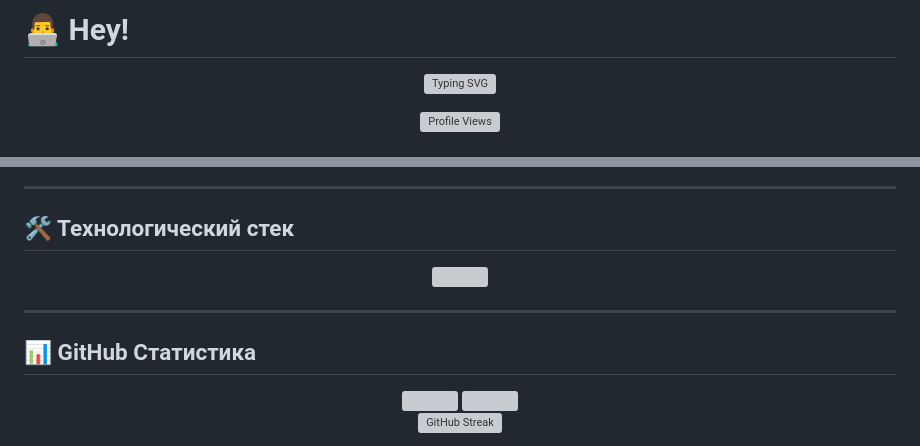
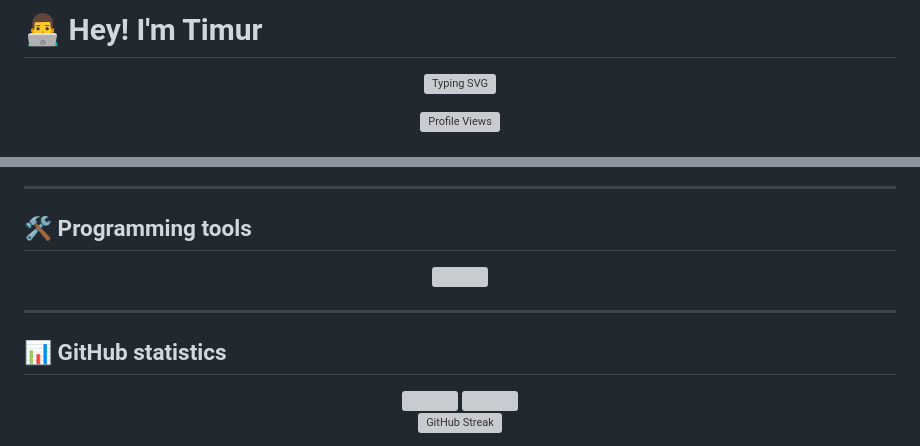
Before and after one commit to tishmal/tishmal, a Markdown page: README.md, 2 parts joined by grey strips. Rendered like a GitHub page; grey boxes are pictures that could not be loaded.

```diff
--- a/README.md
+++ b/README.md
@@ -1,4 +1,4 @@
-# 👨‍💻 Hey!
+# 👨‍💻 Hey! I'm Timur
 
 <div align="center">
 
@@ -18,7 +18,7 @@
 
 ---
 
-## 🛠️ Технологический стек
+## 🛠️ Programming tools
 
 <p align="center">
   <a href="https://skillicons.dev">
@@ -30,8 +30,7 @@
 
 ---
 
-## 📊 GitHub Статистика
-
+## 📊 GitHub statistics
 <div align="center">
 
 <img height="180em" src="https://github-readme-stats.vercel.app/api?username=tishmal&show_icons=true&theme=radical&hide_border=true&bg_color=0D1117&title_color=00FF00&icon_color=00FF00&text_color=FFFFFF&count_private=true" />
```
